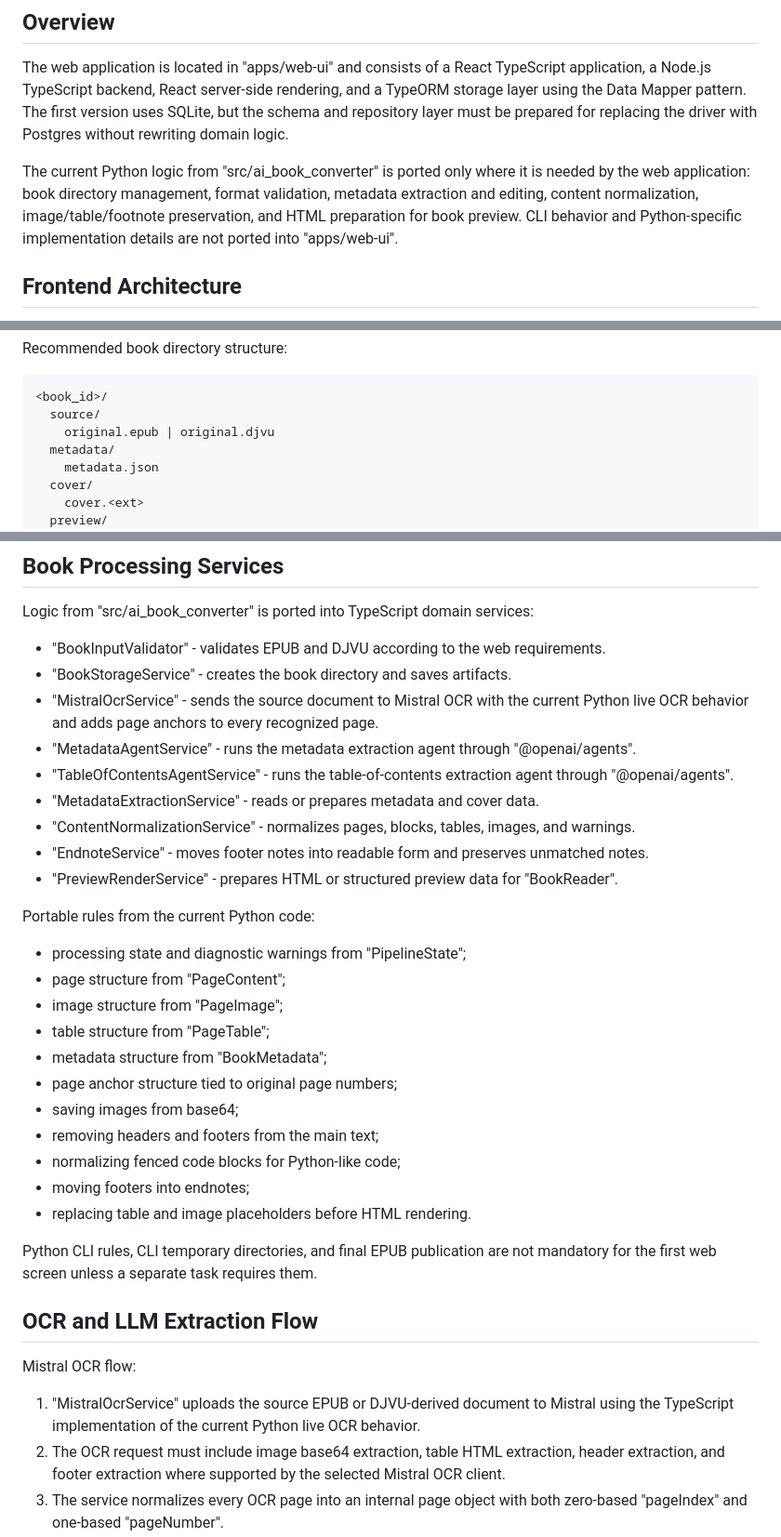
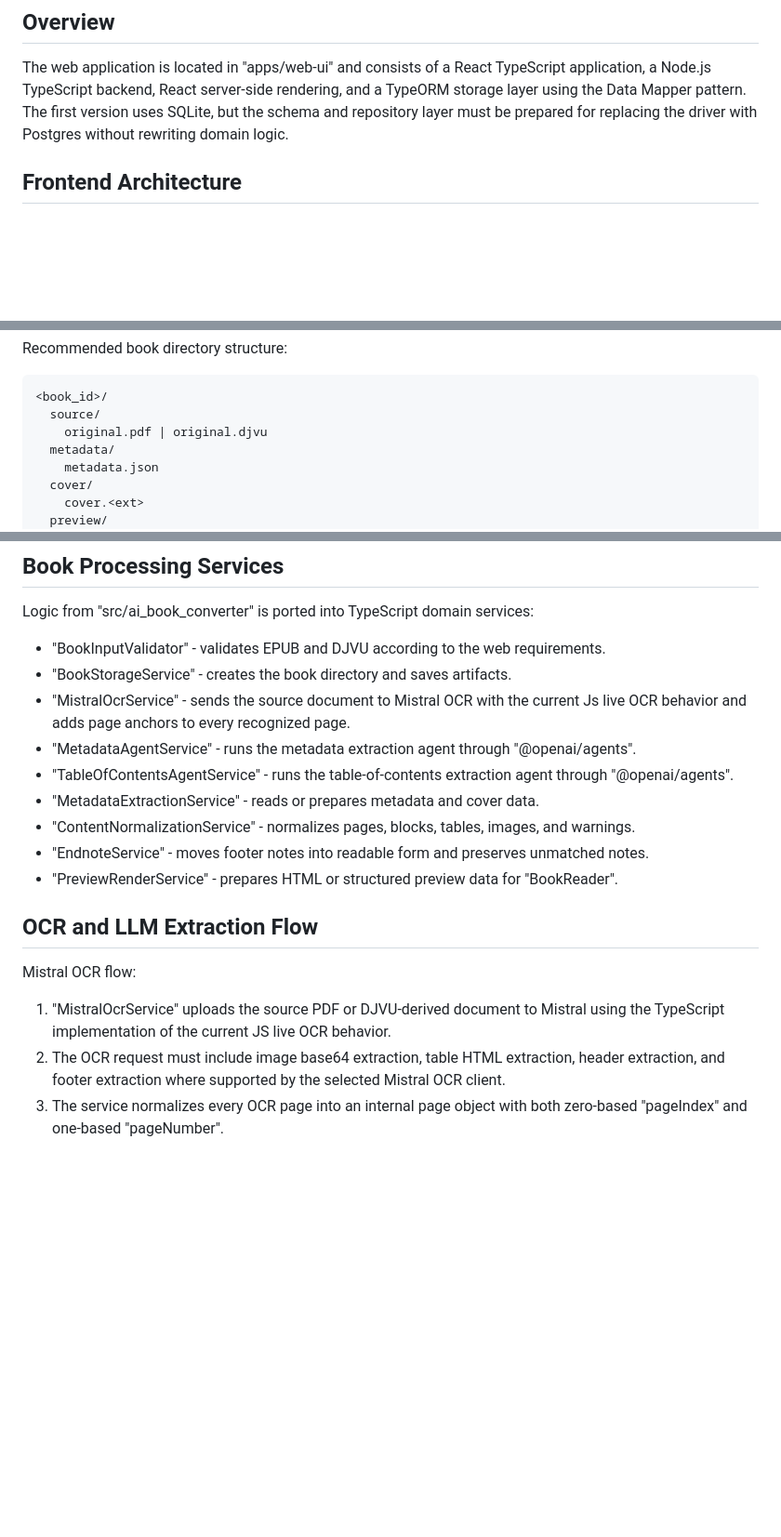
Before and after one commit to vkrasnoselskikh/ai_book_converter, a Markdown page: specs/web-ui/design.md, 3 parts joined by grey strips. Shown at 93% size. GitHub-like rendering; blank space fills up the shorter version.

Commit message:
fix specs

````diff
--- a/specs/web-ui/design.md
+++ b/specs/web-ui/design.md
@@ -4,7 +4,6 @@
 
 The web application is located in "apps/web-ui" and consists of a React TypeScript application, a Node.js TypeScript backend, React server-side rendering, and a TypeORM storage layer using the Data Mapper pattern. The first version uses SQLite, but the schema and repository layer must be prepared for replacing the driver with Postgres without rewriting domain logic.
 
-The current Python logic from "src/ai_book_converter" is ported only where it is needed by the web application: book directory management, format validation, metadata extraction and editing, content normalization, image/table/footnote preservation, and HTML preparation for book preview. CLI behavior and Python-specific implementation details are not ported into "apps/web-ui".
 
 ## Frontend Architecture
 
@@ -251,7 +250,7 @@ Recommended book directory structure:
 ```text
 <book_id>/
   source/
-    original.epub | original.djvu
+    original.pdf | original.djvu
   metadata/
     metadata.json
   cover/
@@ -276,7 +275,7 @@ Logic from "src/ai_book_converter" is ported into TypeScript domain services:
 
 - "BookInputValidator" - validates EPUB and DJVU according to the web requirements.
 - "BookStorageService" - creates the book directory and saves artifacts.
-- "MistralOcrService" - sends the source document to Mistral OCR with the current Python live OCR behavior and adds page anchors to every recognized page.
+- "MistralOcrService" - sends the source document to Mistral OCR with the current Js live OCR behavior and adds page anchors to every recognized page.
 - "MetadataAgentService" - runs the metadata extraction agent through "@openai/agents".
 - "TableOfContentsAgentService" - runs the table-of-contents extraction agent through "@openai/agents".
 - "MetadataExtractionService" - reads or prepares metadata and cover data.
@@ -284,27 +283,12 @@ Logic from "src/ai_book_converter" is ported into TypeScript domain services:
 - "EndnoteService" - moves footer notes into readable form and preserves unmatched notes.
 - "PreviewRenderService" - prepares HTML or structured preview data for "BookReader".
 
-Portable rules from the current Python code:
-
-- processing state and diagnostic warnings from "PipelineState";
-- page structure from "PageContent";
-- image structure from "PageImage";
-- table structure from "PageTable";
-- metadata structure from "BookMetadata";
-- page anchor structure tied to original page numbers;
-- saving images from base64;
-- removing headers and footers from the main text;
-- normalizing fenced code blocks for Python-like code;
-- moving footers into endnotes;
-- replacing table and image placeholders before HTML rendering.
-
-Python CLI rules, CLI temporary directories, and final EPUB publication are not mandatory for the first web screen unless a separate task requires them.
 
 ## OCR and LLM Extraction Flow
 
 Mistral OCR flow:
 
-1. "MistralOcrService" uploads the source EPUB or DJVU-derived document to Mistral using the TypeScript implementation of the current Python live OCR behavior.
+1. "MistralOcrService" uploads the source PDF or DJVU-derived document to Mistral using the TypeScript implementation of the current JS live OCR behavior.
 2. The OCR request must include image base64 extraction, table HTML extraction, header extraction, and footer extraction where supported by the selected Mistral OCR client.
 3. The service normalizes every OCR page into an internal page object with both zero-based "pageIndex" and one-based "pageNumber".
 4. The service assigns "anchorId" to every page using the stable "page-<pageNumber>" format.
````
Also changed, not shown: specs/web-ui/requirements.md (+3 -3 lines), specs/web-ui/tasks.md (deleted, +0 -53 lines).
